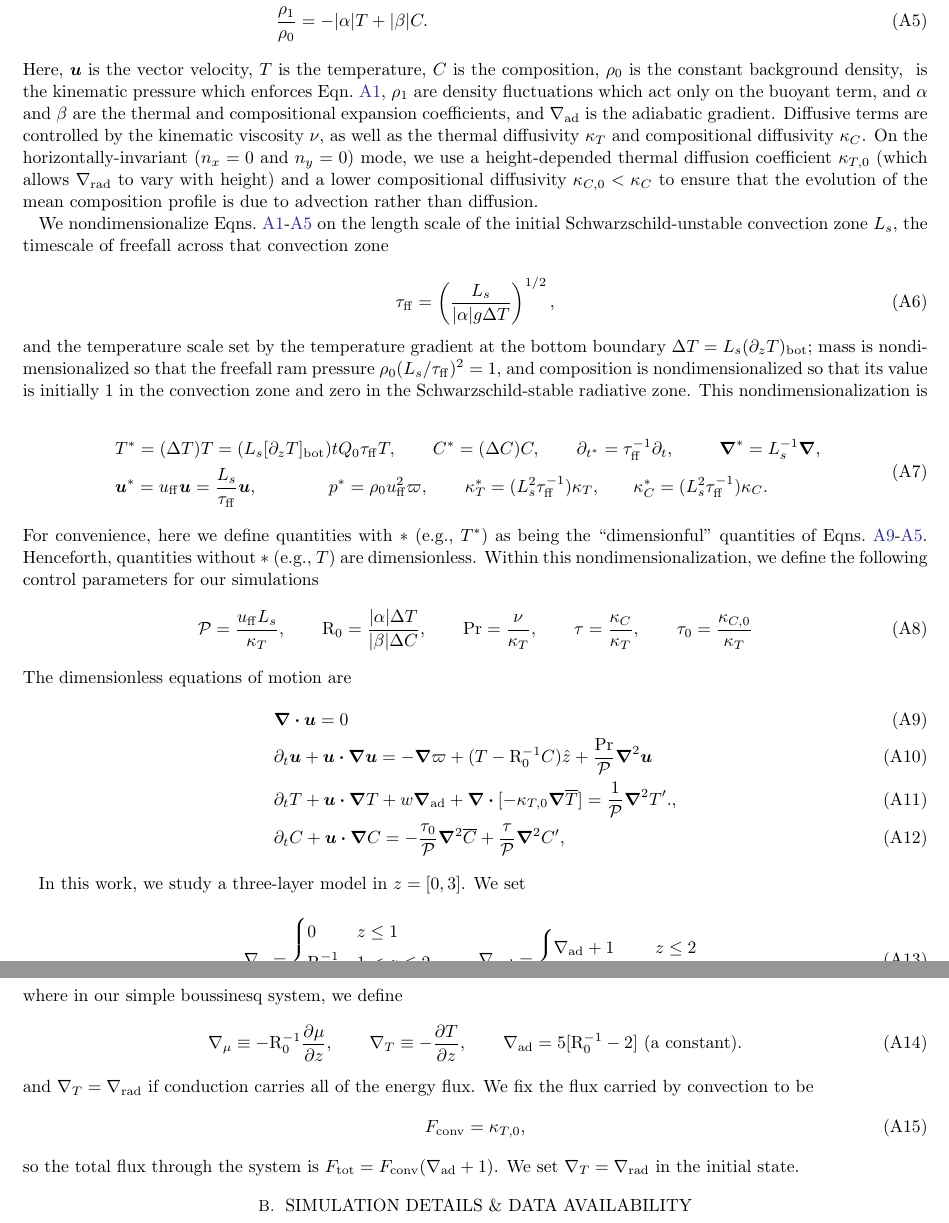
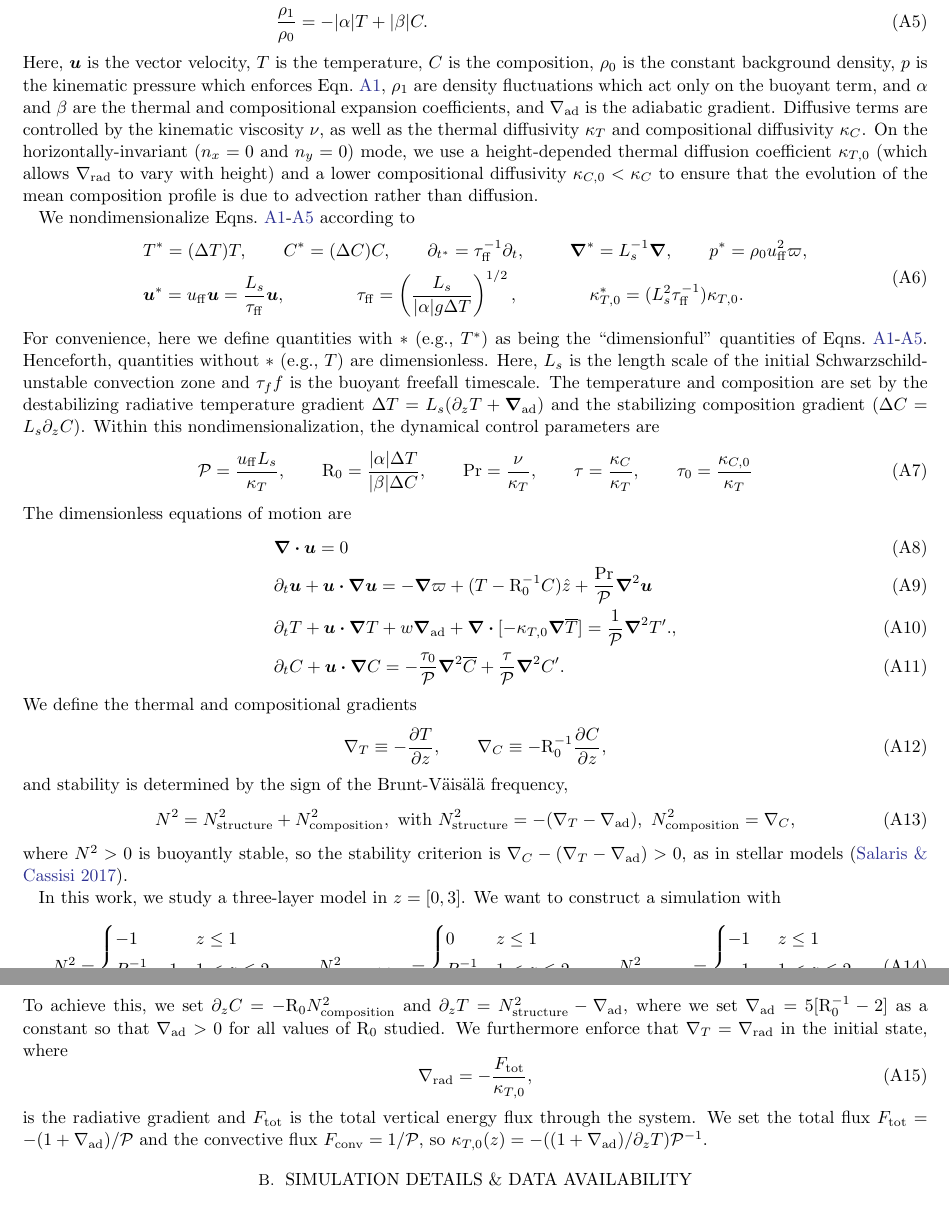
Before and after one commit to evanhanders/schwarzschild_or_ledoux, a LaTeX paper (manuscript/ms.tex, which reads manuscript/appendix_model.tex): two parts of pages 2 and 3 of 3, joined at a grey line, cut so that both start at the same text. The pictures show the PDF file manuscript/ms.pdf that the author committed with the source.

Commit message:
more carefully writes simulation setup in the appendix.

```diff
--- a/manuscript/appendix_model.tex
+++ b/manuscript/appendix_model.tex
@@ -18,16 +18,9 @@ Here, $\vec{u}$ is the vector velocity, $T$ is the temperature, $C$ is the compo
 Diffusive terms are controlled by the kinematic viscosity $\nu$, as well as the thermal diffusivity $\kappa_T$ and compositional diffusivity $\kappa_C$.
 On the horizontally-invariant ($n_x = 0$ and $n_y = 0$) mode, we use a height-depended thermal diffusion coefficient $\kappa_{T,0}$ (which allows $\gradrad$ to vary with height) and a lower compositional diffusivity $\kappa_{C,0} < \kappa_C$ to ensure that the evolution of the mean composition profile is due to advection rather than diffusion.
 
-We nondimensionalize Eqns.~\ref{eqn:incompressible_dimensional}-\ref{eqn:boussinesq} on the length scale of the initial Schwarzschild-unstable convection zone $L_s$, the timescale of freefall across that convection zone
-
-\begin{equation}
-    \tau_{\rm{ff}} = \left(\frac{L_s}{|\alpha| g \Delta T}\right)^{1/2},
-\end{equation}
-and the temperature scale set by the temperature gradient at the bottom boundary $\Delta T = L_s(\partial_z T)_{\rm{bot}}$; mass is nondimensionalized so that the freefall ram pressure $\rho_0(L_s/\tau_{\rm{ff}})^2 = 1$, and composition is nondimensionalized so that its value is initially 1 in the convection zone and zero in the Schwarzschild-stable radiative zone.
-This nondimensionalization is
+We nondimensionalize Eqns.~\ref{eqn:incompressible_dimensional}-\ref{eqn:boussinesq} according to
 \begin{equation}
 \begin{split}
-    &T^* = (\Delta T)T = (L_s [\partial_z T]_{\rm{bot}}) tQ_0 \tau_{\rm{ff}} T,\qquad
+    &T^* = (\Delta T)T,\qquad
     C^* = (\Delta C)C,\qquad
     \partial_{t^*} = \tau_{\rm{ff}}^{-1}\partial_t,\qquad\,\,\,
-    \grad^* = L_s^{-1} \grad,\,\,\,\,\,
@@ -37,2 +30,0 @@ This nondimensionalization is
-    \kappa_T^* = (L_s^2 \tau_{\rm{ff}}^{-1})$\kappa_T$,\qquad
-    \kappa_C^* = (L_s^2 \tau_{\rm{ff}}^{-1})$\kappa_C$.
@@ -42,5 +38,7 @@ For convenience, here we define quantities with $*$ (e.g., $T^*$) as being the `
 Henceforth, quantities without $*$ (e.g., $T$) are dimensionless.
-Within this nondimensionalization, we define the following control parameters for our simulations
+Here, $L_s$ is the length scale of the initial Schwarzschild-unstable convection zone and $\tau_ff$ is the buoyant freefall timescale.
+The temperature and composition are set by the destabilizing radiative temperature gradient $\Delta T = L_s (\partial_z T + \grad_{\rm{ad}})$ and the stabilizing composition gradient ($\Delta C = L_s \partial_z C$).
+Within this nondimensionalization, the dynamical control parameters are
 \begin{equation}
 \begin{split}
     &\mP = \frac{u_{\rm{ff}} L_s}{\kappa_T},\qquad
@@ -59,14 +57,22 @@ The dimensionless equations of motion are
         \label{eqn:momentum} \\
     &\partial_t T + \vec{u}\dot\grad T + w \grad_{\rm{ad}}  + \grad\dot[-\kappa_{T,0} \grad \overline{T}] = \frac{1}{\mP}\grad^2 T'.
         \label{eqn:temperature}, \\
-    &\partial_t C + \vec{u}\dot\grad C = -\frac{\tau_0}{\mP}\grad^2\bar{C} + \frac{\tau}{\mP}\grad^2 C',
+    &\partial_t C + \vec{u}\dot\grad C = -\frac{\tau_0}{\mP}\grad^2\bar{C} + \frac{\tau}{\mP}\grad^2 C'.
         \label{eqn:composition}
 \end{align}
-
-
+We define the thermal and compositional gradients
+\begin{equation}
+    \gradT \equiv -\frac{\partial T}{\partial z},\qquad
+    \gradC \equiv -\Ro^{-1} \frac{\partial C}{\partial z},
+\end{equation}
+and stability is determined by the sign of the {\brunt} frequency,
+\begin{equation}
+    N^2 = N_{\rm{structure}}^2 + N_{\rm{composition}}^2,\,\,\text{with}\,\,
+    N_{\rm{structure}}^2 = -(\gradT - \gradad),\,\,
+    N_{\rm{composition}}^2 = \gradC,
+\end{equation}
+where $N^2 > 0$ is buoyantly stable, so the stability criterion is $\gradC - (\gradT - \gradad) > 0$, as in stellar models \citep{salaris_cassisi_2017}.
 
 In this work, we study a three-layer model in $z = [0, 3]$.
-We set
+We want to construct a simulation with
 \begin{equation}
-\gradmu = \begin{cases}
-    0       & z \leq 1 \\
@@ -77,3 +79,3 @@ We set
-    \gradad + 1         & z \leq 2 \\
-    \gradad - \Ro^{-1}  & z > 2
-\end{cases},
+    N^2 =
+    \begin{cases}
+        -1           & z \leq 1 \\
@@ -80,14 +95,18 @@ We set
+        R_0^{-1}     & 2 < z
+    \end{cases}
+\label{eqn:initial_brunt}
 \end{equation}
-where in our simple boussinesq system, we define
+To achieve this, we set $\partial_z C = - \Ro N_{\rm{composition}}^2$ and $\partial_z T = N_{\rm{structure}}^2 - \gradad$, where we set $\gradad = 5[\Ro^{-1} - 2]$ as a constant so that $\gradad > 0$ for all values of $\Ro$ studied.
+We furthermore enforce that $\gradT = \gradrad$ in the initial state, where
 \begin{equation}
-    \gradmu \equiv -\Ro^{-1} \frac{\partial \mu}{\partial z},\qquad
-    \gradT \equiv -\frac{\partial T}{\partial z},\qquad
-    \gradad = 5 [\Ro^{-1} - 2]\,\,\text{(a constant)}.
+    \gradrad = -\frac{F_{\rm{tot}}}{\kappa_{T,0}},
 \end{equation}
-and $\gradT = \gradrad$ if conduction carries all of the energy flux.
-We fix the flux carried by convection to be
-\begin{equation}
-    \Fconv = \kappa_{T,0},
-\end{equation}
-so the total flux through the system is $F_{\mathrm{tot}} = \Fconv(\gradad + 1)$.
-We set $\gradT = \gradrad$ in the initial state.
+is the radiative gradient and $\Ftot$ is the total vertical energy flux through the system.
+We set the total flux $\Ftot = -(1 + \gradad) / \mP$ and the convective flux $F_{\rm{conv}} = 1 / \mP$, so $\kappa_{T,0}(z) = -((1 + \gradad)/\partial_z T)\mP^{-1} $.
+%and $\gradT = \gradrad$ if conduction carries all of the energy flux.
+%We fix the flux carried by convection to be
+%\begin{equation}
+%    \Fconv = \kappa_{T,0},
+%\end{equation}
+%so the total flux through the system is $F_{\mathrm{tot}} = \Fconv(\gradad + 1)$.
+%We set $\gradT = \gradrad$ in the initial state.
```
Also changed, not shown: manuscript/appendix_simulations.tex (+2 -3 lines), manuscript/biblio.bib (+19 -0 lines), manuscript/ms.tex (+3 -3 lines), manuscript/ms.pdf, manuscript/appendix_model.tex (28 more changed lines).
